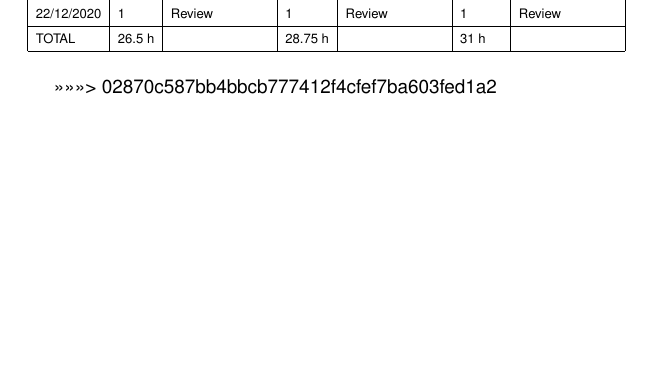
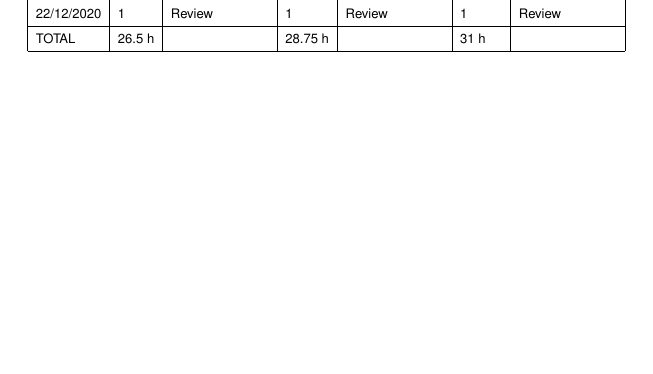
Before and after one commit to andreafra/Software-Engineering-2-Project-2021, a LaTeX document (RASD/rasd.tex, which reads RASD/sections/effort.tex): part of page 29 of 29, cut so that both start at the same text. Compiled offline with pdfLaTeX.

Commit message:
remove conflict signature

```diff
--- a/RASD/sections/effort.tex
+++ b/RASD/sections/effort.tex
@@ -49,4 +49,3 @@ TOTAL& 26.5 h&& 28.75 h && 31 h&\\
 \end{tabular}
 }
 \end{table}
->>>>>>> 02870c587bb4bbcb777412f4cfef7ba603fed1a2
```
Also changed, not shown: RASD/rasd.pdf.
